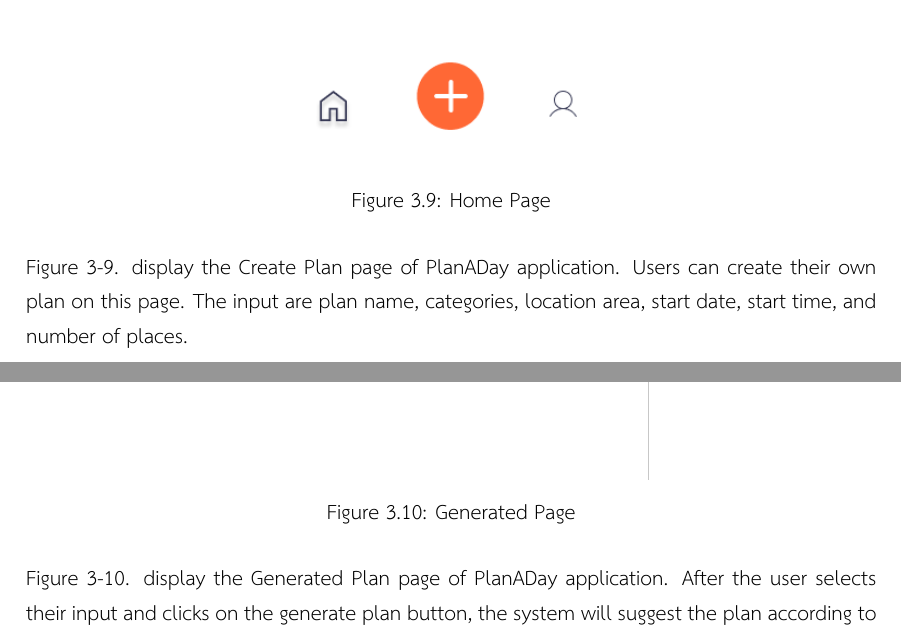
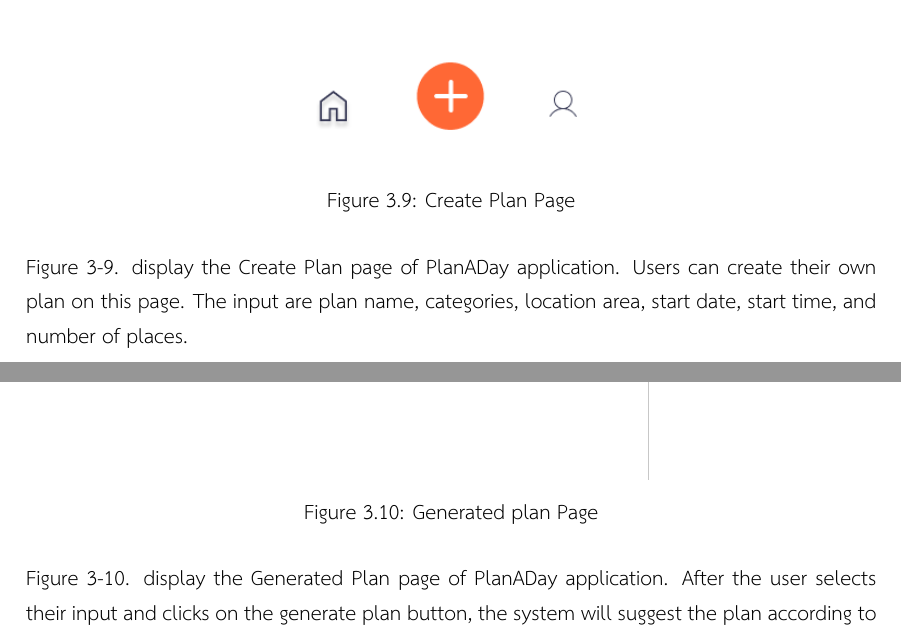
Before and after one commit to jigneng1/PlanADay-Latex, a LaTeX thesis (thesis.tex, which reads chapter3/chapter3.tex): two parts of pages 28 and 29 of 46, joined at a grey line, cut so that both start at the same text. Compiled offline with XeLaTeX.

Commit message:
add : chapter

```diff
--- a/chapter3/chapter3.tex
+++ b/chapter3/chapter3.tex
@@ -192,8 +192,8 @@ show the plan suggestion and the plan that the user created in this page.
 \begin{figure}[!h]
     \centering
     \includegraphics[width=0.5\linewidth]{chapter3/UI_Create_plan.png}
-    \caption{Home Page}
-    \label{fig:Home Page}
+    \caption{Create Plan Page}
+    \label{fig:Create Plan Page}
 \end{figure}
 \noindent
 Figure 3-9. display the Create Plan page of PlanADay application. Users can create
@@ -204,8 +204,8 @@ date, start time, and number of places.
 \begin{figure}[!h]
     \centering
     \includegraphics[width=0.5\linewidth]{chapter3/UI_Other_plan.png}
-    \caption{Generated Page}
-    \label{fig:Generated Page}
+    \caption{Generated plan Page}
+    \label{fig:Generated plan Page}
 \end{figure}
 \noindent
 Figure 3-10. display the Generated Plan page of PlanADay application. After the
```
